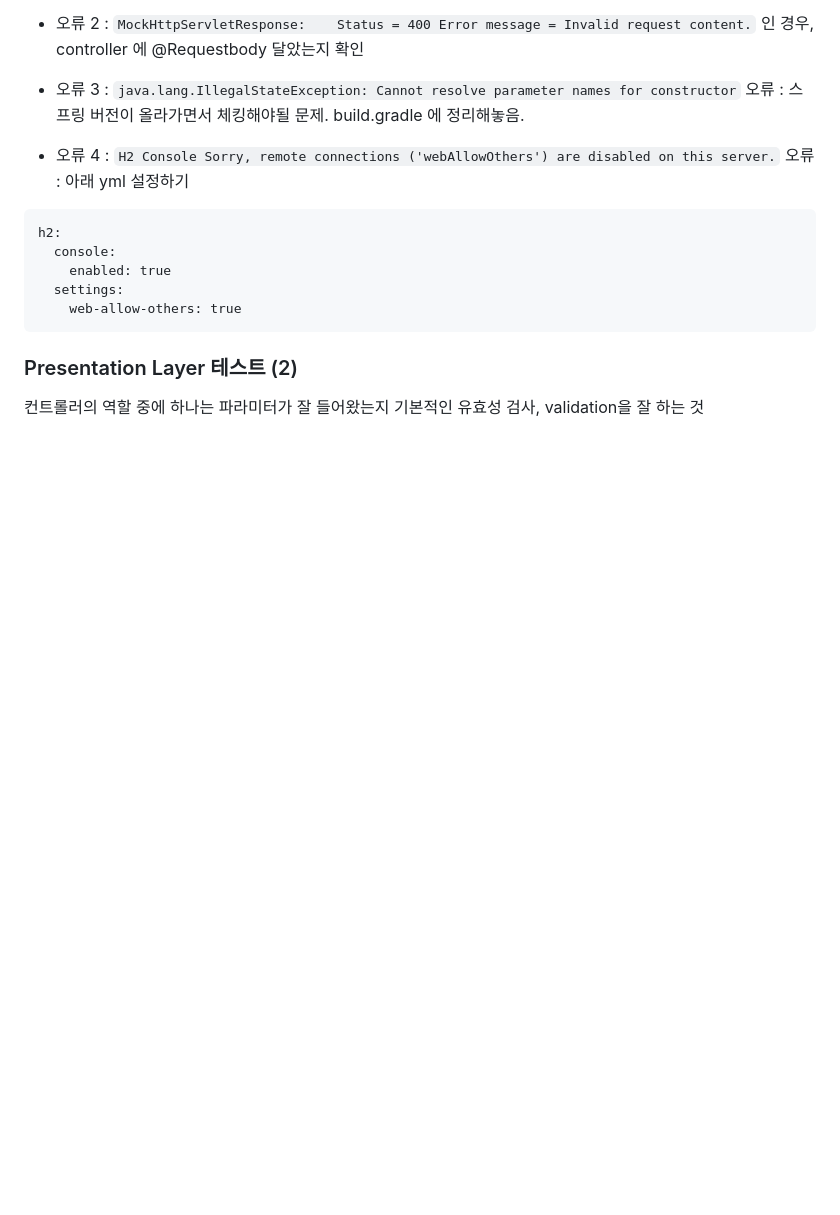
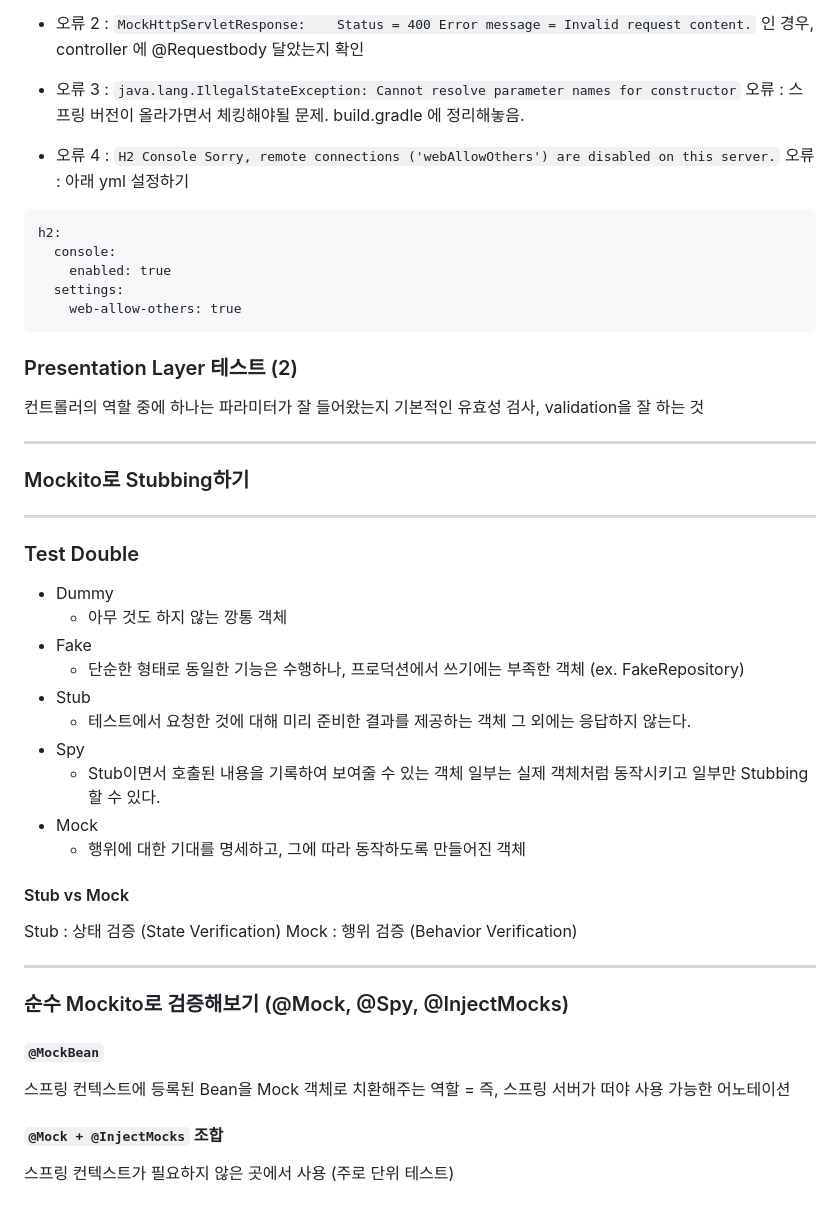
Before and after one commit to leesg619/my-study, a Markdown page: test-code-study/practical-test-guide/README.md, the part around the change. Drawn GitHub-style; blank space fills up the shorter version.

Commit message:
- update README.md (ptg)

```diff
--- a/test-code-study/practical-test-guide/README.md
+++ b/test-code-study/practical-test-guide/README.md
@@ -340,3 +340,37 @@ h2:
 ### Presentation Layer 테스트 (2)
 
 컨트롤러의 역할 중에 하나는 파라미터가 잘 들어왔는지 기본적인 유효성 검사, validation을 잘 하는 것
+
+---
+### Mockito로 Stubbing하기
+---
+
+### Test Double
+
+* Dummy
+    * 아무 것도 하지 않는 깡통 객체
+* Fake
+    * 단순한 형태로 동일한 기능은 수행하나, 프로덕션에서 쓰기에는 부족한 객체 (ex. FakeRepository)
+* Stub
+    * 테스트에서 요청한 것에 대해 미리 준비한 결과를 제공하는 객체 그 외에는 응답하지 않는다.
+* Spy
+    * Stub이면서 호출된 내용을 기록하여 보여줄 수 있는 객체 일부는 실제 객체처럼 동작시키고 일부만 Stubbing할 수 있다.
+* Mock
+    * 행위에 대한 기대를 명세하고, 그에 따라 동작하도록 만들어진 객체
+
+#### Stub vs Mock
+
+Stub : 상태 검증 (State Verification)
+Mock : 행위 검증 (Behavior Verification)
+
+---
+
+### 순수 Mockito로 검증해보기 (@Mock, @Spy, @InjectMocks)
+
+#### `@MockBean`
+
+스프링 컨텍스트에 등록된 Bean을 Mock 객체로 치환해주는 역할 = 즉, 스프링 서버가 떠야 사용 가능한 어노테이션
+
+#### `@Mock + @InjectMocks` 조합
+
+스프링 컨텍스트가 필요하지 않은 곳에서 사용 (주로 단위 테스트)
```
